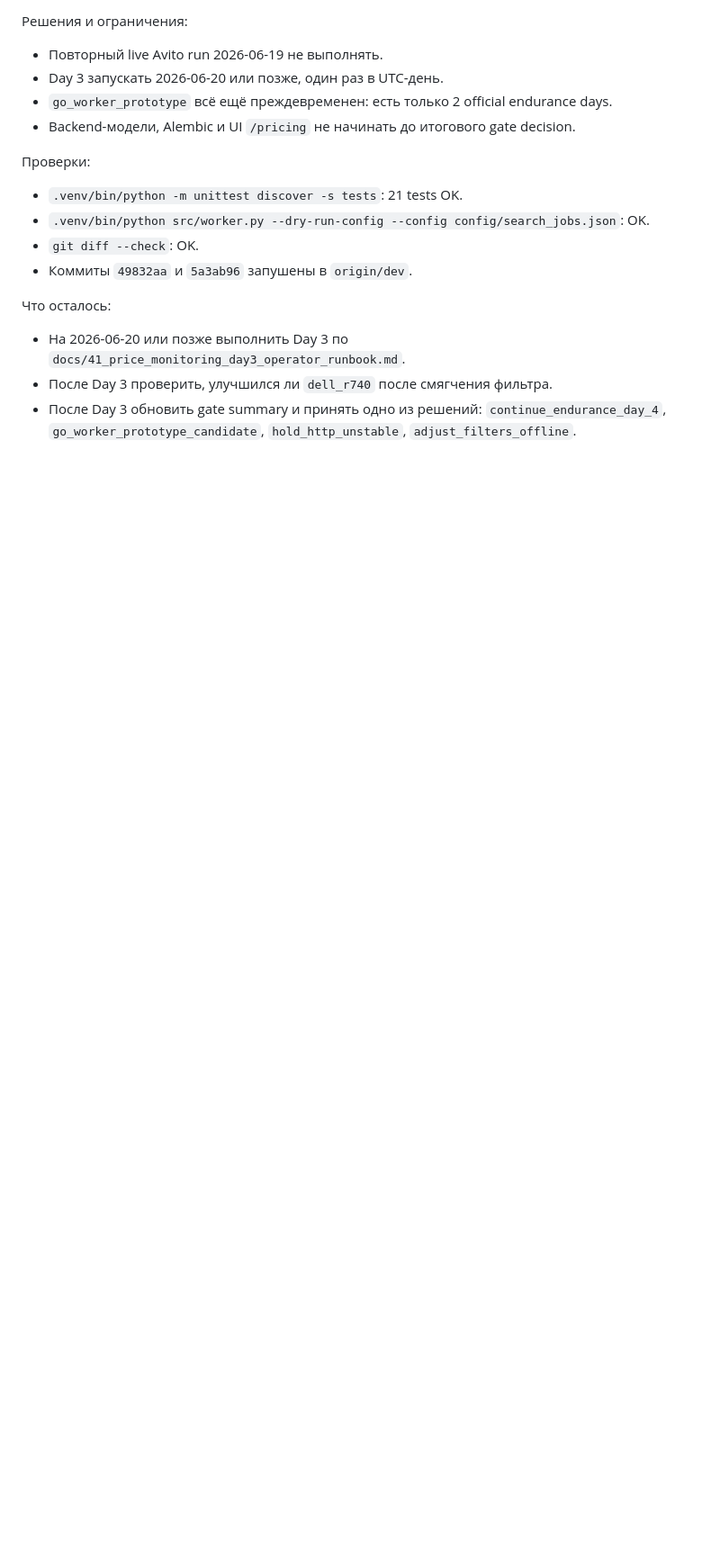
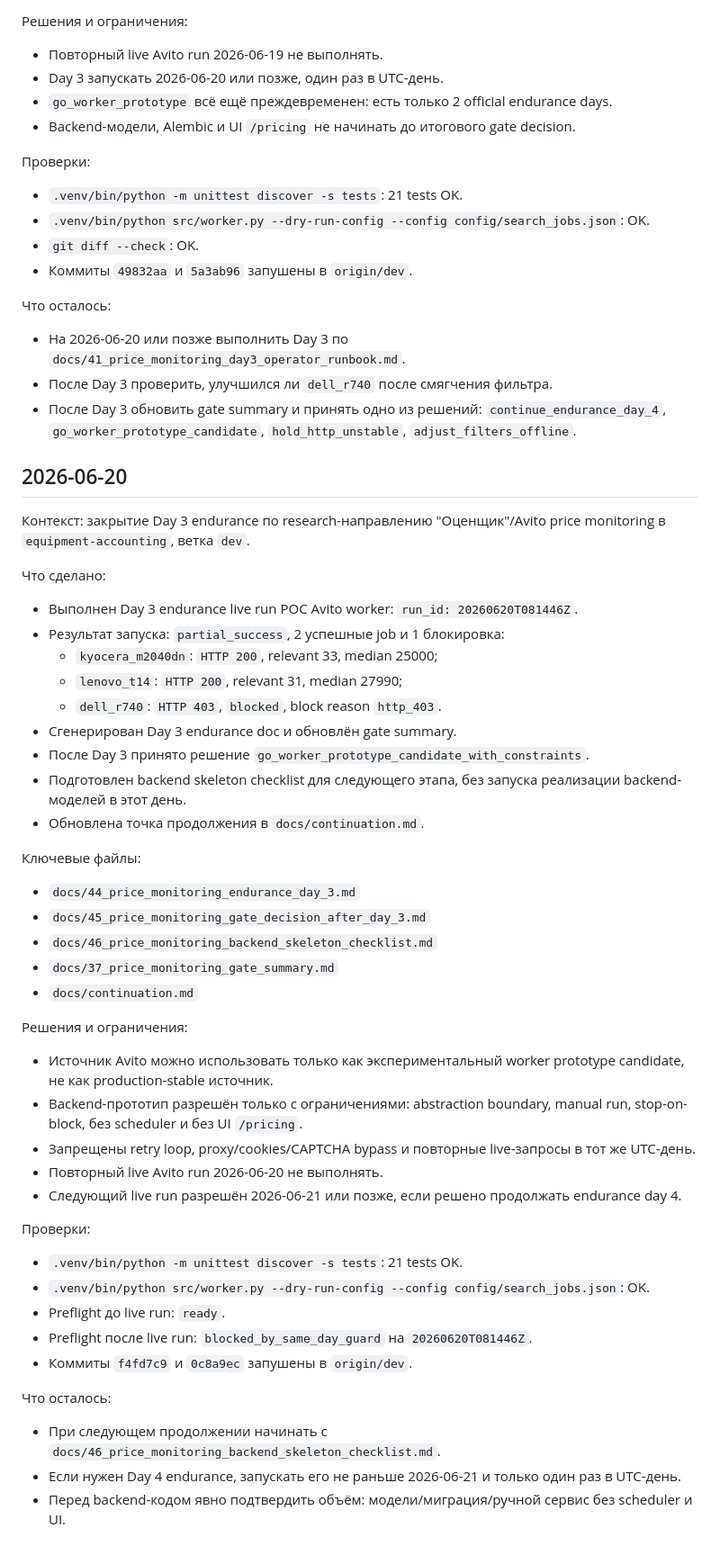
Before and after one commit to milexx/equipment-accounting, a Markdown page: SESSIONS.md, the part around the change. Shown at 90% size. Rendered like a GitHub page; blank space fills up the shorter version.

Commit message:
Add June 20 price monitoring checkpoint

```diff
--- a/SESSIONS.md
+++ b/SESSIONS.md
@@ -140,3 +140,49 @@
 - На 2026-06-20 или позже выполнить Day 3 по `docs/41_price_monitoring_day3_operator_runbook.md`.
 - После Day 3 проверить, улучшился ли `dell_r740` после смягчения фильтра.
 - После Day 3 обновить gate summary и принять одно из решений: `continue_endurance_day_4`, `go_worker_prototype_candidate`, `hold_http_unstable`, `adjust_filters_offline`.
+
+## 2026-06-20
+
+Контекст: закрытие Day 3 endurance по research-направлению "Оценщик"/Avito price monitoring в `equipment-accounting`, ветка `dev`.
+
+Что сделано:
+
+- Выполнен Day 3 endurance live run POC Avito worker: `run_id: 20260620T081446Z`.
+- Результат запуска: `partial_success`, 2 успешные job и 1 блокировка:
+  - `kyocera_m2040dn`: `HTTP 200`, relevant 33, median 25000;
+  - `lenovo_t14`: `HTTP 200`, relevant 31, median 27990;
+  - `dell_r740`: `HTTP 403`, `blocked`, block reason `http_403`.
+- Сгенерирован Day 3 endurance doc и обновлён gate summary.
+- После Day 3 принято решение `go_worker_prototype_candidate_with_constraints`.
+- Подготовлен backend skeleton checklist для следующего этапа, без запуска реализации backend-моделей в этот день.
+- Обновлена точка продолжения в `docs/continuation.md`.
+
+Ключевые файлы:
+
+- `docs/44_price_monitoring_endurance_day_3.md`
+- `docs/45_price_monitoring_gate_decision_after_day_3.md`
+- `docs/46_price_monitoring_backend_skeleton_checklist.md`
+- `docs/37_price_monitoring_gate_summary.md`
+- `docs/continuation.md`
+
+Решения и ограничения:
+
+- Источник Avito можно использовать только как экспериментальный worker prototype candidate, не как production-stable источник.
+- Backend-прототип разрешён только с ограничениями: abstraction boundary, manual run, stop-on-block, без scheduler и без UI `/pricing`.
+- Запрещены retry loop, proxy/cookies/CAPTCHA bypass и повторные live-запросы в тот же UTC-день.
+- Повторный live Avito run 2026-06-20 не выполнять.
+- Следующий live run разрешён 2026-06-21 или позже, если решено продолжать endurance day 4.
+
+Проверки:
+
+- `.venv/bin/python -m unittest discover -s tests`: 21 tests OK.
+- `.venv/bin/python src/worker.py --dry-run-config --config config/search_jobs.json`: OK.
+- Preflight до live run: `ready`.
+- Preflight после live run: `blocked_by_same_day_guard` на `20260620T081446Z`.
+- Коммиты `f4fd7c9` и `0c8a9ec` запушены в `origin/dev`.
+
+Что осталось:
+
+- При следующем продолжении начинать с `docs/46_price_monitoring_backend_skeleton_checklist.md`.
+- Если нужен Day 4 endurance, запускать его не раньше 2026-06-21 и только один раз в UTC-день.
+- Перед backend-кодом явно подтвердить объём: модели/миграция/ручной сервис без scheduler и UI.
```
